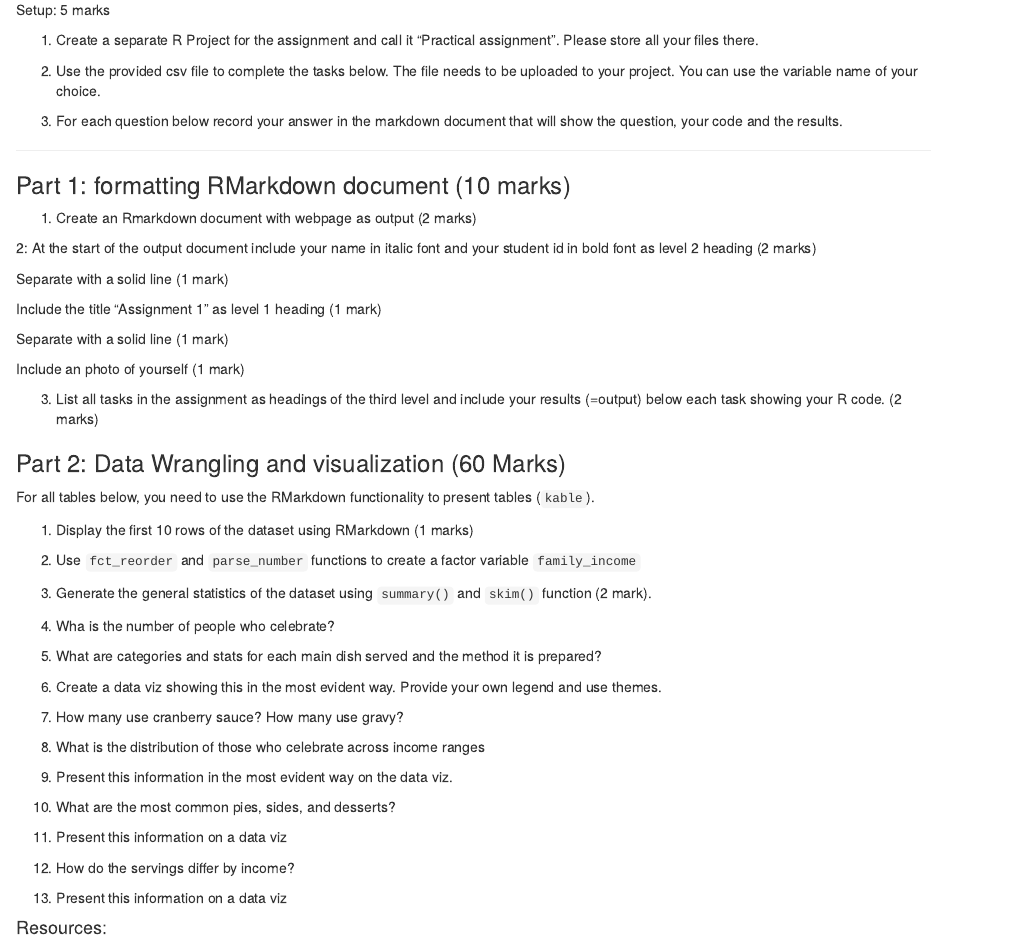
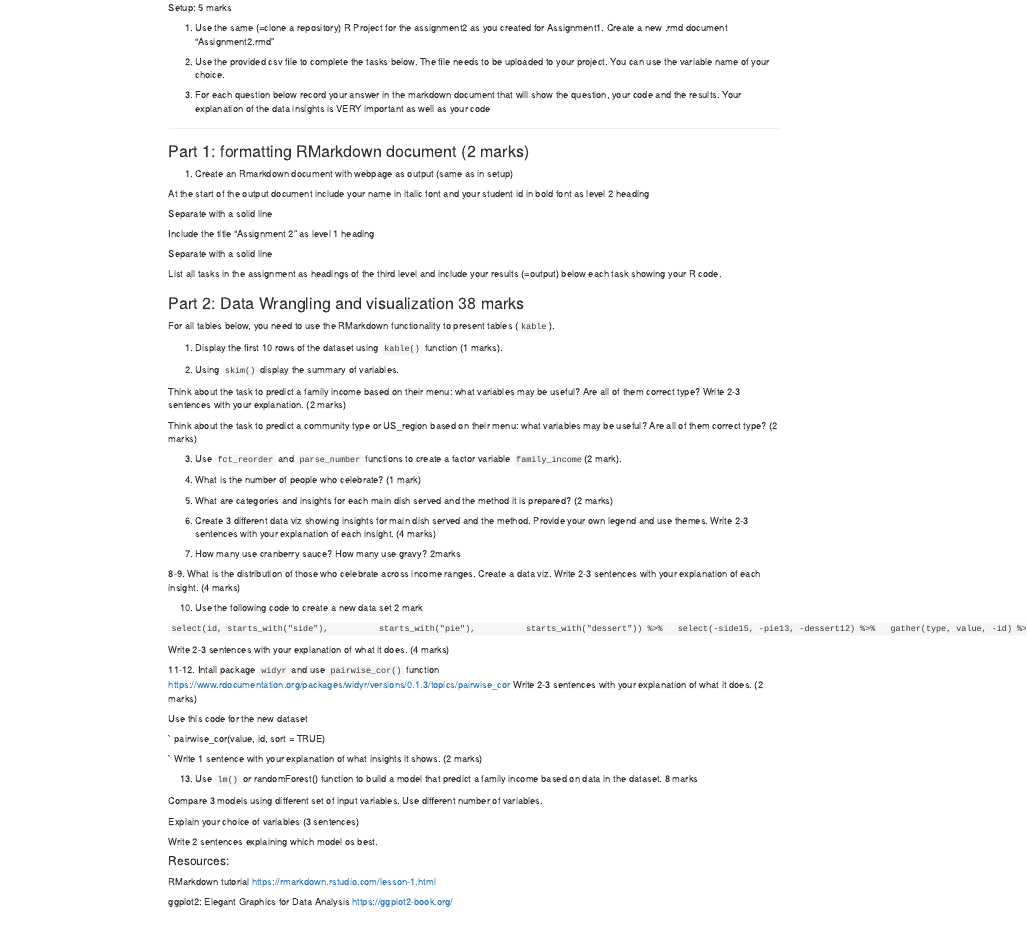
Before and after one commit to echoppp/bco7000, an R Markdown document (assessment/assessment2.rmd): the page in a window 1100 px wide, from 340 px down before the commit and from 250 px down after it, so that both start at the same text. Rendered offline with R 4.5, knitr and Pandoc, with nearby package versions.

Commit message:
Update assessment2.rmd

```diff
--- a/assessment/assessment2.rmd
+++ b/assessment/assessment2.rmd
@@ -19,55 +21,62 @@ To import the data use https://raw.githubusercontent.com/rfordatascience/tidytue
 
 Setup: 5 marks
 
-1. Create a separate R Project for the assignment and call it “Practical assignment”. Please store all your files there.
+1. Use the same (=clone a repository) R Project for the assignment2 as you created for Assignment1. Create a new .rmd document "Assignment2.rmd"
 
 2. Use the provided csv file to complete the tasks below. The file needs to be uploaded to your project. You can use the variable name of your choice.
 
 3.  For each question below record your answer in the markdown document that will show the question, your code and the results.
+Your explanation of the data insights is VERY important as well as your code
 
 -----------
 
-### Part 1: formatting RMarkdown document  (10 marks)
+### Part 1: formatting RMarkdown document  (2 marks)
 
-1. Create an Rmarkdown document with webpage as output (2 marks)
+1. Create an Rmarkdown document with webpage as output (same as in setup)
 
-2: At the start of the output document include your name in italic font and
-your student id in bold font as level 2 heading (2 marks)
+At the start of the output document include your name in italic font and
+your student id in bold font as level 2 heading
 
-Separate with a solid line (1 mark)
+Separate with a solid line
 
-Include the title “Assignment 1” as level 1 heading (1 mark)
+Include the title “Assignment 2” as level 1 heading
 
-Separate with a solid line (1 mark)
+Separate with a solid line
 
-Include an photo of yourself (1 mark)
+List all tasks in the assignment as headings of the third level and include your results (=output) below each task showing your R code.
 
-3. List all tasks in the assignment as headings of the third level and include your results (=output) below each task showing your R code. (2 marks)
-
-### Part 2: Data Wrangling and visualization (60 Marks)
+### Part 2: Data Wrangling and visualization 38 marks
 
 For all tables below, you need to use the RMarkdown functionality to present tables (`kable`).
 
-1. Display the first 10 rows of the dataset using RMarkdown (1 marks)
+1. Display the first 10 rows of the dataset using `kable()` function (1 marks).
 
-2. Use `fct_reorder` and `parse_number` functions to create a factor variable `family_income`
+2. Using `skim()` display the summary of variables.
 
-3. Generate the general statistics of the dataset using `summary()` and `skim()` function (2 mark).
+Think about the task to predict a family income based on their menu: what variables may be useful? Are all of them correct type?
+Write 2-3 sentences with your explanation. (2 marks)
 
-4. Wha is the number of people who celebrate?
+Think about the task to predict a community type or US_region based on their menu: what variables may be useful? Are all of them correct type? (2 marks)
 
-5. What are categories and stats for each main dish served and the method it is prepared?
+3. Use `fct_reorder` and `parse_number` functions to create a factor variable `family_income`(2 mark).
 
-6. Create a data viz showing this in the most evident way. Provide your own legend and use themes.
+4. What is the number of people who celebrate? (1 mark)
 
-7. How many use cranberry sauce? How many use gravy?
+5. What are categories and insights for each main dish served and the method it is prepared? (2 marks)
 
-8. What is the distribution of those who celebrate across income ranges
+6. Create 3 different data viz showing insights for main dish served and the method. Provide your own legend and use themes.
+Write 2-3 sentences with your explanation of each insight. (4 marks)
 
-9. Present this information in the most evident way on the data viz.
+7. How many use cranberry sauce? How many use gravy? 2marks
 
-10. What are the most common pies, sides, and desserts?
+8-9. What is the distribution of those who celebrate across income ranges. Create a data viz.
+Write 2-3 sentences with your explanation of each insight. (4 marks)
 
-11. Present this information on a data viz
+10. Use the following code to create a new data set 2 mark
 
-13. How do the servings differ by income?
+`
+select(id, starts_with("side"),
+         starts_with("pie"),
+         starts_with("dessert")) %>%
+  select(-side15, -pie13, -dessert12) %>%
+  gather(type, value, -id) %>%
@@ -74,5 +87,24 @@ For all tables below, you need to use the RMarkdown functionality to present tab
 
-14. Present this information on a data viz
+Write 2-3 sentences with your explanation of what it does. (4 marks)
+
+11-12. Intall package `widyr` and use `pairwise_cor()` function https://www.rdocumentation.org/packages/widyr/versions/0.1.3/topics/pairwise_cor
+Write 2-3 sentences with your explanation of what it does. (2 marks)
+
+Use this code for the new dataset
+
+`
+pairwise_cor(value, id, sort = TRUE)
+
+`
+Write 1 sentence with your explanation of what insights it shows. (2 marks)
+
+13. Use `lm()` or randomForest() function to build a model that predict a family income based on data in the dataset. 8 marks
+
+Compare 3 models using different set of input variables. Use different number of variables.
+
+Explain your choice of variables (3 sentences)
+
+Write 2 sentences explaining which model os best.
 
 #### Resources:
 
```
Also changed, not shown: assessment/assessment2.rmd (8 more changed lines).
